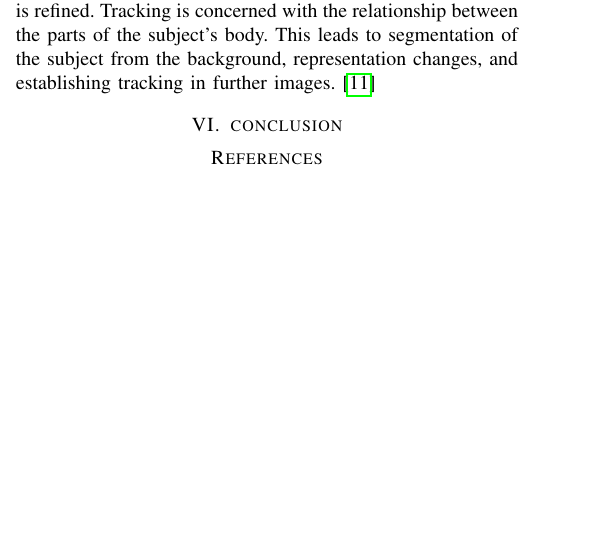
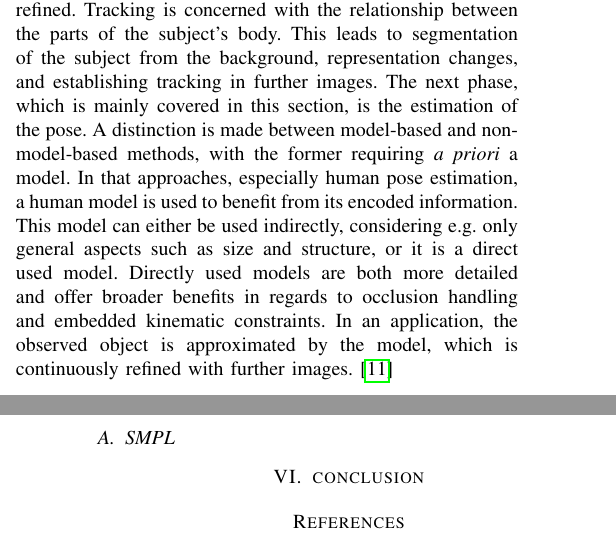
Before and after one commit to MaDoedel/hpe, a LaTeX paper (paper.tex, which reads sections/3d_estimation.tex): part of one column of page 2 of 3 before the commit and two parts of the columns of pages 2 and 3 of 3 after it, the two joined at a grey line, cut so that both start at the same text, the shorter picture padded with empty space. Compiled offline with pdfLaTeX.

Commit message:
starting smpl

```diff
--- a/sections/3d_estimation.tex
+++ b/sections/3d_estimation.tex
@@ -1,2 +1,4 @@
 \section{3d pose estimation}
-From a historical perspective, a 3d motion capture algorithm consists of 4 sequential processes: initialisation, tracking, pose estimation and recognition. Initialization involves both camera and model initialization, i.e. setting the camera calibration and finding a model that represents the subject and assigning its initial pose manually or automatically. Model-based approaches can be viewed iteratively, with each frame of the data source representing an iteration in which the initial pose is refined. Tracking is concerned with the relationship between the parts of the subject's body. This leads to segmentation of the subject from the background, representation changes, and establishing tracking in further images. \cite{summary80s}
+From a historical perspective, a 3d motion capture algorithm consists of 4 sequential processes: initialisation, tracking, pose estimation and recognition. Initialization involves both camera and model initialization, i.e. setting the camera calibration and finding a model that represents the subject and assigning its initial pose manually or automatically. Model-based approaches can be viewed iteratively, with each frame of the data source representing an iteration in which the initial pose is refined. Tracking is concerned with the relationship between the parts of the subject's body. This leads to segmentation of the subject from the background, representation changes, and establishing tracking in further images. The next phase, which is mainly covered in this section, is the estimation of the pose. A distinction is made between model-based and non-model-based methods, with the former requiring  \emph{a priori} a model. In that approaches, especially human pose estimation, a human model is used to benefit from its encoded information. This model can either be used indirectly, considering e.g. only general aspects such as size and structure, or it is a direct used model. Directly used models are both more detailed and offer broader benefits in regards to occlusion handling and embedded kinematic constraints. In an application, the observed object is approximated by the model, which is continuously refined with further images.\cite{summary80s}
+
+\subsection{SMPL}
```
Also changed, not shown: paper.pdf, 3 other files.
